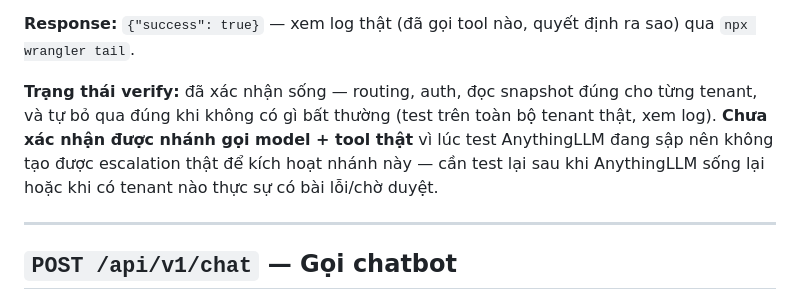
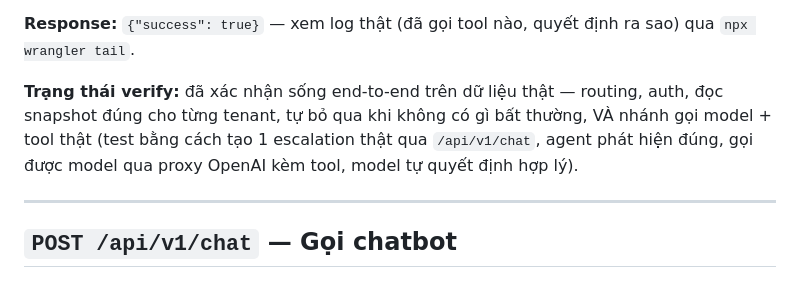
Before and after one commit to nhannguyenalien/chatschoolsai, a Markdown page: docs/API.md, the part around the change. Drawn GitHub-style.

Commit message:
Confirm agent tool-calling verified live end-to-end
Now that AnythingLLM is back online, tested the full loop with a real
escalation (asked the bot an out-of-scope question via /api/v1/chat,
confirmed needs_human=true, ran /api/v1/trigger/agent, and watched
wrangler tail): the OpenAI-compatible proxy correctly supports tool-calling,
and the model made a sensible no_action decision rather than over-alerting.

```diff
--- a/docs/API.md
+++ b/docs/API.md
@@ -150,7 +150,7 @@ Nếu tenant không có gì bất thường (mọi số liệu đều 0), Agent
 
 **Response:** `{"success": true}` — xem log thật (đã gọi tool nào, quyết định ra sao) qua `npx wrangler tail`.
 
-**Trạng thái verify:** đã xác nhận sống — routing, auth, đọc snapshot đúng cho từng tenant, và tự bỏ qua đúng khi không có gì bất thường (test trên toàn bộ tenant thật, xem log). **Chưa xác nhận được nhánh gọi model + tool thật** vì lúc test AnythingLLM đang sập nên không tạo được escalation thật để kích hoạt nhánh này — cần test lại sau khi AnythingLLM sống lại hoặc khi có tenant nào thực sự có bài lỗi/chờ duyệt.
+**Trạng thái verify:** đã xác nhận sống end-to-end trên dữ liệu thật — routing, auth, đọc snapshot đúng cho từng tenant, tự bỏ qua khi không có gì bất thường, VÀ nhánh gọi model + tool thật (test bằng cách tạo 1 escalation thật qua `/api/v1/chat`, agent phát hiện đúng, gọi được model qua proxy OpenAI kèm tool, model tự quyết định hợp lý).
 
 ---
 
```
